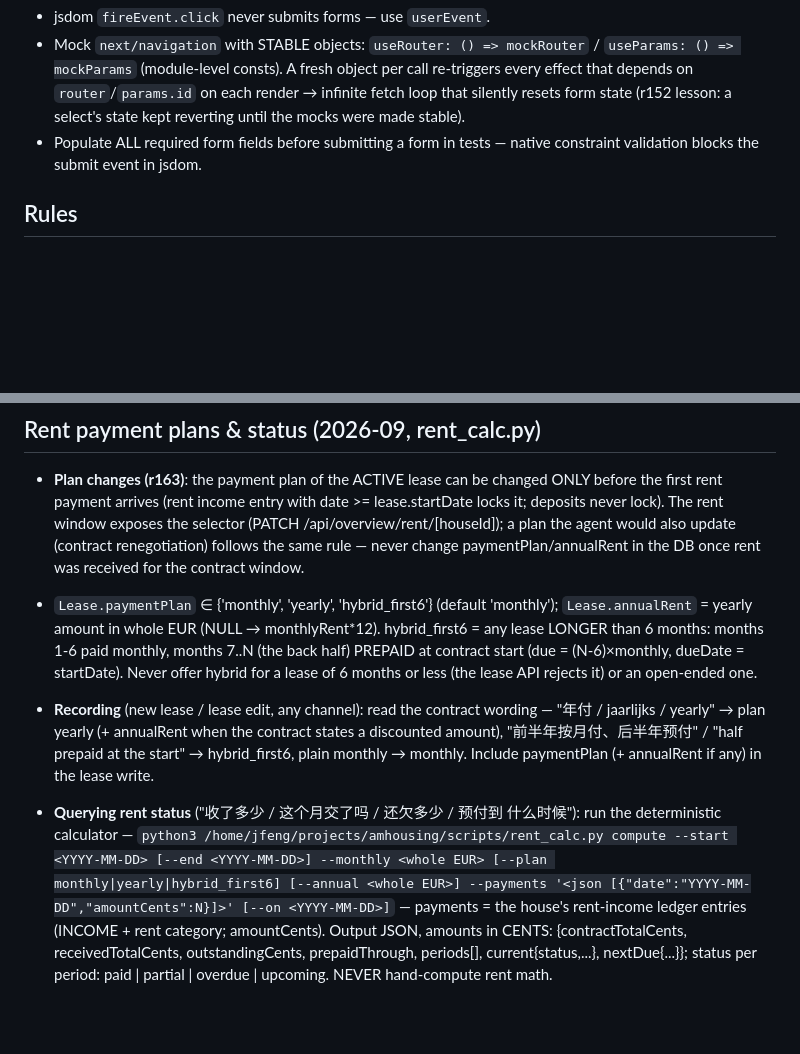
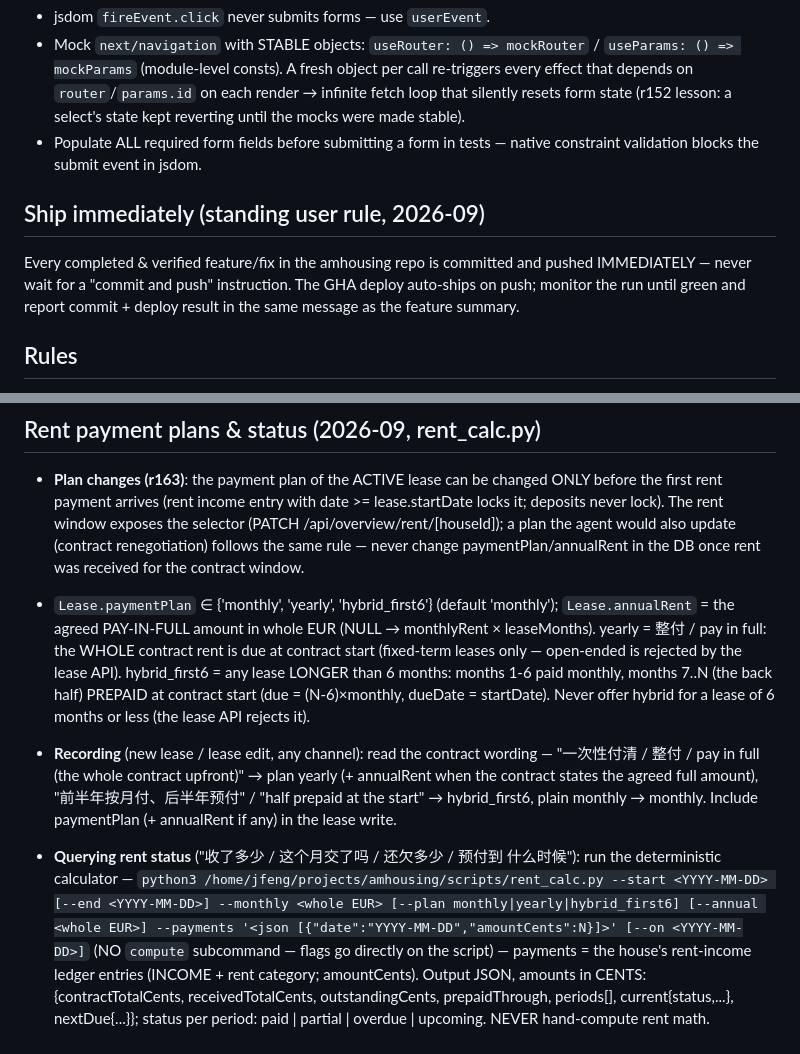
Before and after one commit to fallleaves/hermes-skills, a Markdown page: amhousing/SKILL.md, 2 parts joined by grey strips. Drawn GitHub-style; blank space fills up the shorter version.

Commit message:
amhousing: ship-immediately rule (commit+push after every verified feature)

```diff
--- a/amhousing/SKILL.md
+++ b/amhousing/SKILL.md
@@ -243,6 +243,13 @@ stays in rent_calc.py (shared via src/lib/rentView.ts).
 - Populate ALL required form fields before submitting a form in tests —
   native constraint validation blocks the submit event in jsdom.
 
+## Ship immediately (standing user rule, 2026-09)
+
+Every completed & verified feature/fix in the amhousing repo is committed
+and pushed IMMEDIATELY — never wait for a "commit and push" instruction.
+The GHA deploy auto-ships on push; monitor the run until green and report
+commit + deploy result in the same message as the feature summary.
+
 ## Rules
 - **Infer first**: for every message, run the Role-section inference checklist
   and decision ladder before applying the rules below.
@@ -348,23 +355,28 @@ Canonical 6-item list, lockstepped with docs/unified-house-chat.md §8:
   was received for the contract window.
 
 - `Lease.paymentPlan` ∈ {'monthly', 'yearly', 'hybrid_first6'} (default
-  'monthly'); `Lease.annualRent` = yearly amount in whole EUR (NULL →
-  monthlyRent*12). hybrid_first6 = any lease LONGER than 6 months: months
-  1-6 paid monthly, months 7..N (the back half) PREPAID at contract start
-  (due = (N-6)×monthly, dueDate = startDate). Never offer hybrid for a
-  lease of 6 months or less (the lease API rejects it) or an open-ended one.
+  'monthly'); `Lease.annualRent` = the agreed PAY-IN-FULL amount in whole
+  EUR (NULL → monthlyRent × leaseMonths). yearly = 整付 / pay in full: the
+  WHOLE contract rent is due at contract start (fixed-term leases only —
+  open-ended is rejected by the lease API). hybrid_first6 = any lease
+  LONGER than 6 months: months 1-6 paid monthly, months 7..N (the back
+  half) PREPAID at contract start (due = (N-6)×monthly, dueDate =
+  startDate). Never offer hybrid for a lease of 6 months or less (the
+  lease API rejects it).
 - **Recording** (new lease / lease edit, any channel): read the contract
-  wording — "年付 / jaarlijks / yearly" → plan yearly (+ annualRent when the
-  contract states a discounted amount), "前半年按月付、后半年预付" /
+  wording — "一次性付清 / 整付 / pay in full (the whole contract upfront)" →
+  plan yearly (+ annualRent when the contract states the agreed full
+  amount), "前半年按月付、后半年预付" /
   "half prepaid at the start" → hybrid_first6, plain monthly → monthly.
   Include paymentPlan (+ annualRent if any) in the lease write.
 - **Querying rent status** ("收了多少 / 这个月交了吗 / 还欠多少 / 预付到
   什么时候"): run the deterministic calculator —
-  `python3 /home/jfeng/projects/amhousing/scripts/rent_calc.py compute
+  `python3 /home/jfeng/projects/amhousing/scripts/rent_calc.py
   --start <YYYY-MM-DD> [--end <YYYY-MM-DD>] --monthly <whole EUR>
   [--plan monthly|yearly|hybrid_first6] [--annual <whole EUR>]
   --payments '<json [{"date":"YYYY-MM-DD","amountCents":N}]>'
-  [--on <YYYY-MM-DD>]` — payments = the house's rent-income ledger entries
+  [--on <YYYY-MM-DD>]` (NO `compute` subcommand — flags go directly on the
+  script) — payments = the house's rent-income ledger entries
   (INCOME + rent category; amountCents). Output JSON, amounts in CENTS:
   {contractTotalCents, receivedTotalCents, outstandingCents,
   prepaidThrough, periods[], current{status,...}, nextDue{...}}; status per
```
